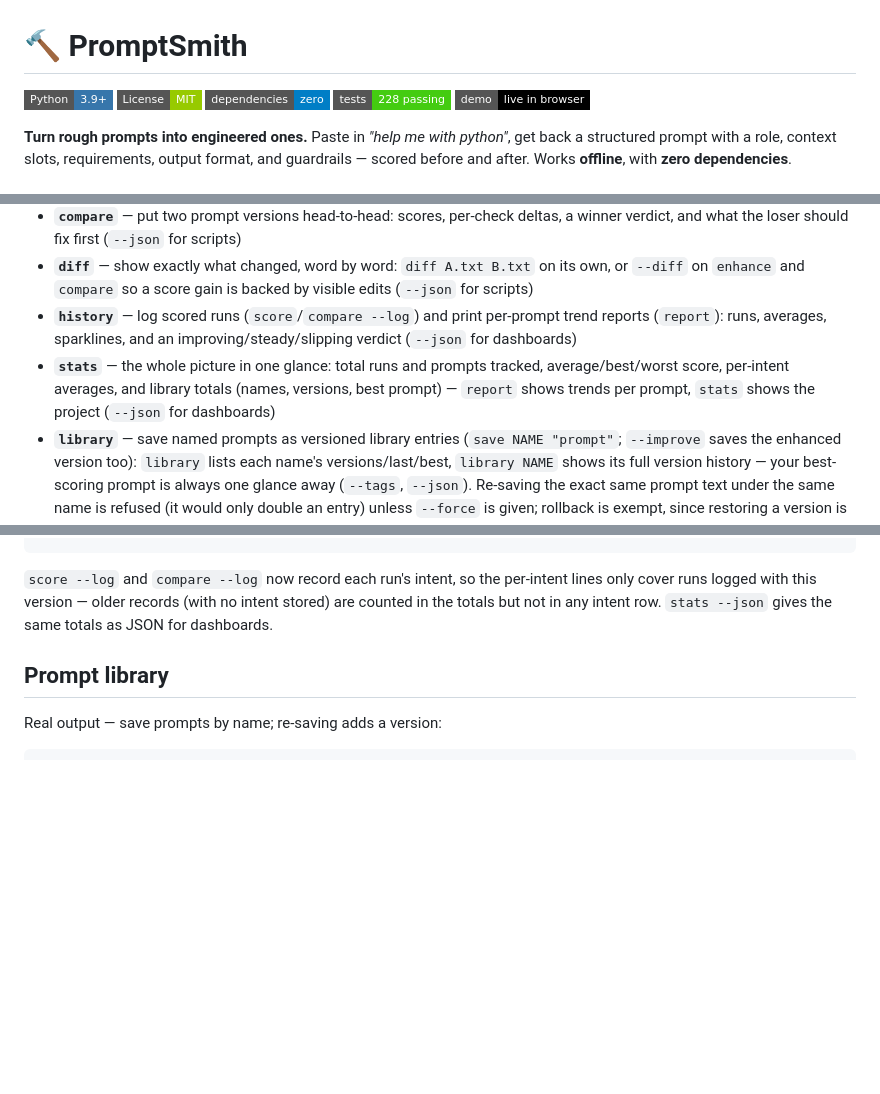
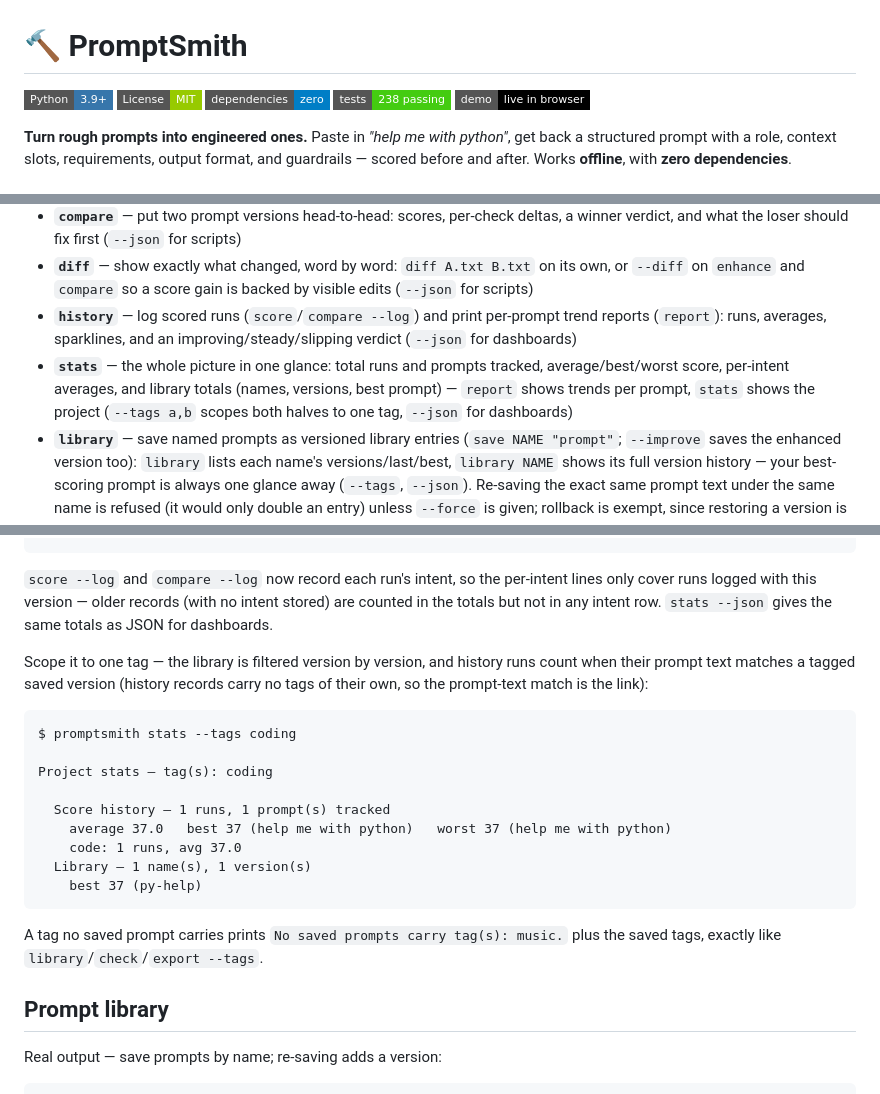
Before and after one commit to realhassanabbasi/promptsmith, a Markdown page: README.md, 3 parts joined by grey strips. GitHub-like rendering; badges without logos; blank space fills up the shorter version.

Commit message:
feat: add --tags filter to stats — scope project totals by tag (v1.26.0)

````diff
--- a/README.md
+++ b/README.md
@@ -3,7 +3,7 @@
 ![Python](https://img.shields.io/badge/Python-3.9%2B-3776AB?style=flat-square&logo=python&logoColor=white)
 ![License](https://img.shields.io/badge/License-MIT-green?style=flat-square)
 ![Deps](https://img.shields.io/badge/dependencies-zero-blue?style=flat-square)
-![Tests](https://img.shields.io/badge/tests-228%20passing-brightgreen?style=flat-square)
+![Tests](https://img.shields.io/badge/tests-238%20passing-brightgreen?style=flat-square)
 [![Live demo](https://img.shields.io/badge/demo-live%20in%20browser-black?style=flat-square)](https://realhassanabbasi.github.io/promptsmith/)
 
 **Turn rough prompts into engineered ones.** Paste in *"help me with python"*, get back a structured prompt with a role, context slots, requirements, output format, and guardrails — scored before and after. Works **offline**, with **zero dependencies**.
@@ -26,7 +26,7 @@ Small vague prompts get small vague answers. PromptSmith applies the checklist e
 - **`compare`** — put two prompt versions head-to-head: scores, per-check deltas, a winner verdict, and what the loser should fix first (`--json` for scripts)
 - **`diff`** — show exactly what changed, word by word: `diff A.txt B.txt` on its own, or `--diff` on `enhance` and `compare` so a score gain is backed by visible edits (`--json` for scripts)
 - **`history`** — log scored runs (`score`/`compare --log`) and print per-prompt trend reports (`report`): runs, averages, sparklines, and an improving/steady/slipping verdict (`--json` for dashboards)
-- **`stats`** — the whole picture in one glance: total runs and prompts tracked, average/best/worst score, per-intent averages, and library totals (names, versions, best prompt) — `report` shows trends per prompt, `stats` shows the project (`--json` for dashboards)
+- **`stats`** — the whole picture in one glance: total runs and prompts tracked, average/best/worst score, per-intent averages, and library totals (names, versions, best prompt) — `report` shows trends per prompt, `stats` shows the project (`--tags a,b` scopes both halves to one tag, `--json` for dashboards)
 - **`library`** — save named prompts as versioned library entries (`save NAME "prompt"`; `--improve` saves the enhanced version too): `library` lists each name's versions/last/best, `library NAME` shows its full version history — your best-scoring prompt is always one glance away (`--tags`, `--json`). Re-saving the exact same prompt text under the same name is refused (it would only double an entry) unless `--force` is given; rollback is exempt, since restoring a version is intentional
 - **`check`** — regression guard for your saved library: re-scores every prompt against its recorded best and flags regressions (rubric upgrades can't silently change what your prompts score); `--fail-on-regression` exits 1 for CI, `--tags a,b` scopes the guard to one tag (so CI can guard just the production prompts), `--json` for dashboards
 - **`export`** — share your prompt library: `export` prints it as Markdown (one section per prompt, versions with scores and improved text), `--format json` for machine-readable output, `-o FILE` to write to a file, `export NAME` for a single prompt, `--tags a,b` to export only the versions carrying a tag (so a team gets just the coding prompts, not the whole library)
@@ -430,6 +431,26 @@ Project stats
 per-intent lines only cover runs logged with this version — older records
 (with no intent stored) are counted in the totals but not in any intent row.
 `stats --json` gives the same totals as JSON for dashboards.
+
+Scope it to one tag — the library is filtered version by version, and
+history runs count when their prompt text matches a tagged saved version
+(history records carry no tags of their own, so the prompt-text match is
+the link):
+
+```
+$ promptsmith stats --tags coding
+
+Project stats — tag(s): coding
+
+  Score history — 1 runs, 1 prompt(s) tracked
+    average 37.0   best 37 (help me with python)   worst 37 (help me with python)
+    code: 1 runs, avg 37.0
+  Library — 1 name(s), 1 version(s)
+    best 37 (py-help)
+```
+
+A tag no saved prompt carries prints `No saved prompts carry tag(s): music.`
+plus the saved tags, exactly like `library`/`check`/`export --tags`.
 
 ## Prompt library
 
````
Also changed, not shown: other parts of README.md (+2 -1 lines).
